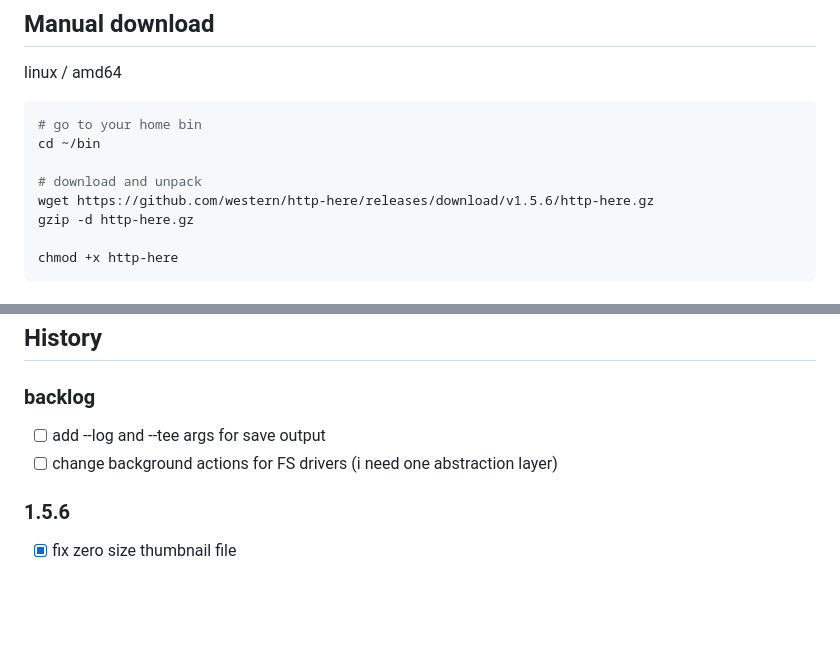
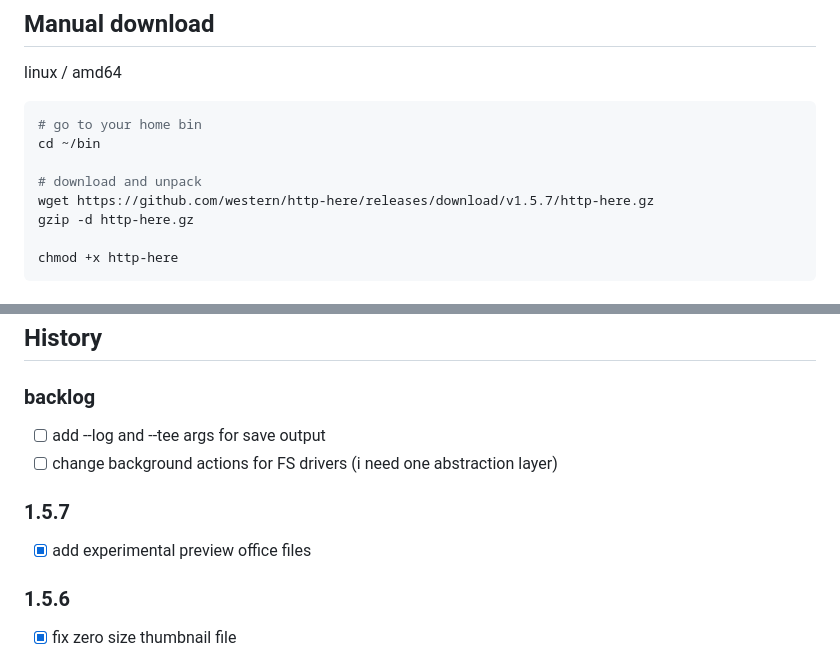
Before and after one commit to western/http-here, a Markdown page: README.md, 2 parts joined by grey strips. Rendered like a GitHub page; blank space fills up the shorter version.

```diff
--- a/README.md
+++ b/README.md
@@ -41,7 +41,7 @@ linux / amd64
 cd ~/bin
 
 # download and unpack
-wget https://github.com/western/http-here/releases/download/v1.5.6/http-here.gz
+wget https://github.com/western/http-here/releases/download/v1.5.7/http-here.gz
 gzip -d http-here.gz
 
 chmod +x http-here
@@ -142,6 +142,9 @@ https://github.com/western/http-here/issues
 - [ ] add --log and --tee args for save output
 - [ ] change background actions for FS drivers (i need one abstraction layer)
 
+### 1.5.7
+- [x] add experimental preview office files
+
 ### 1.5.6
 - [x] fix zero size thumbnail file
 
```
